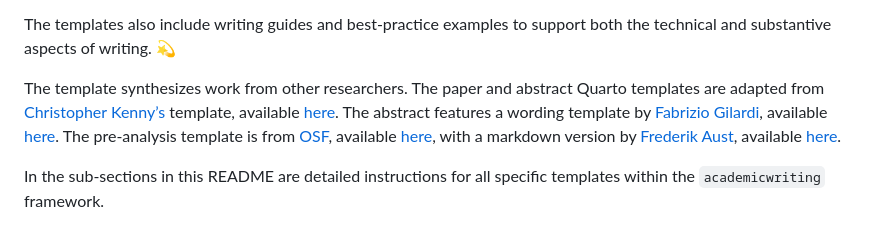
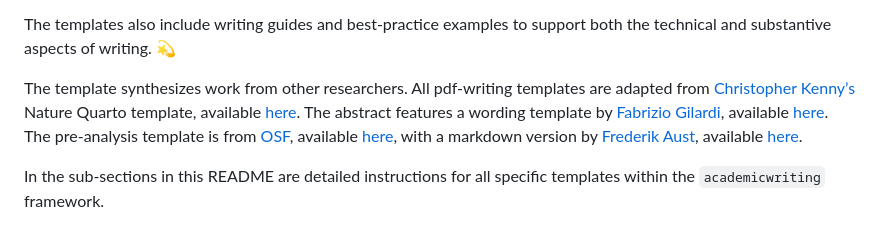
Before and after one commit to danielkuhlen/academicwriting, a Markdown page: README.md, the part around the change. Rendered like a GitHub page.

```diff
--- a/README.md
+++ b/README.md
@@ -6,7 +6,7 @@ The basic idea of `academicwriting` is to provide a comprehensive framework for
 
 The templates also include writing guides and best-practice examples to support both the technical and substantive aspects of writing. :dizzy:
 
-The template synthesizes work from other researchers. The paper and abstract Quarto templates are adapted from [Christopher Kenny’s](https://christophertkenny.com) template, available [here](https://github.com/christopherkenny/nature). The abstract features a wording template by [Fabrizio Gilardi](https://fabriziogilardi.org), available [here](https://fabriziogilardi.org/resources/papers/good-abstracts.pdf). The pre-analysis template is from [OSF](https://osf.io), available [here](https://docs.google.com/document/d/1gkN0Jp6Gu7GIA4Ne4YCDZ61nCLQRgt32moRdUg9AnVg/edit?tab=t.0#heading=h.fwbi14d4b65g), with a markdown version by [Frederik Aust](https://frederikaust.com), available [here](https://github.com/crsh/prereg).
+The template synthesizes work from other researchers. All pdf-writing templates are adapted from [Christopher Kenny’s](https://christophertkenny.com) Nature Quarto template, available [here](https://github.com/christopherkenny/nature). The abstract features a wording template by [Fabrizio Gilardi](https://fabriziogilardi.org), available [here](https://fabriziogilardi.org/resources/papers/good-abstracts.pdf). The pre-analysis template is from [OSF](https://osf.io), available [here](https://docs.google.com/document/d/1gkN0Jp6Gu7GIA4Ne4YCDZ61nCLQRgt32moRdUg9AnVg/edit?tab=t.0#heading=h.fwbi14d4b65g), with a markdown version by [Frederik Aust](https://frederikaust.com), available [here](https://github.com/crsh/prereg).
 
 In the sub-sections in this README are detailed instructions for all specific templates within the `academicwriting` framework.
 
```
